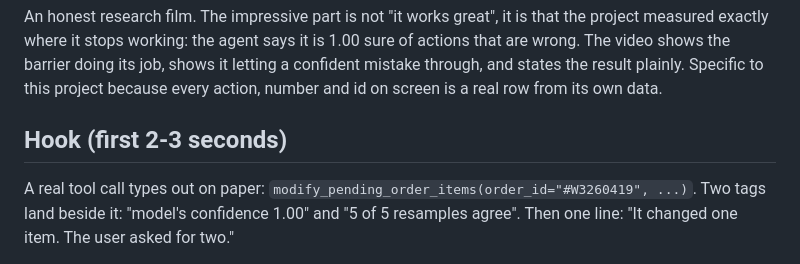
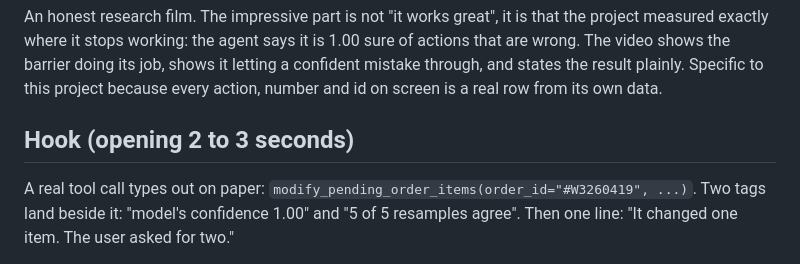
Before and after one commit to Gjusev/gate-calibrated, a Markdown page: brag-output/brag-plan.md, the part around one of its changes. Rendered like a GitHub page.

Commit message:
Remove dashes and banned wording from the film plan headings
Co-Authored-By: Claude Opus 5.5 <noreply@anthropic.com>

```diff
--- a/brag-output/brag-plan.md
+++ b/brag-output/brag-plan.md
@@ -6,7 +6,7 @@ A middleware that sits between a tool-using agent and its write actions and deci
 ## The angle
 An honest research film. The impressive part is not "it works great", it is that the project measured exactly where it stops working: the agent says it is 1.00 sure of actions that are wrong. The video shows the barrier doing its job, shows it letting a confident mistake through, and states the result plainly. Specific to this project because every action, number and id on screen is a real row from its own data.
 
-## Hook (first 2-3 seconds)
+## Hook (opening 2 to 3 seconds)
 A real tool call types out on paper: `modify_pending_order_items(order_id="#W3260419", ...)`. Two tags land beside it: "model's confidence 1.00" and "5 of 5 resamples agree". Then one line: "It changed one item. The user asked for two."
 
 ## Key moments (the middle)
```
Also changed, not shown: other parts of brag-output/brag-plan.md (+6 -6 lines).
